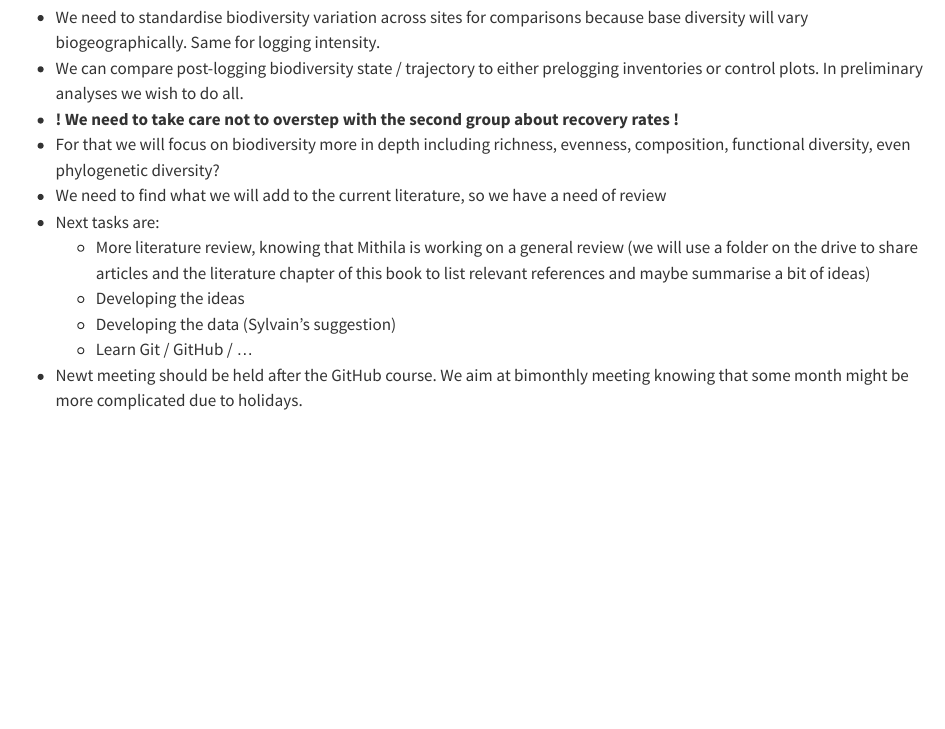
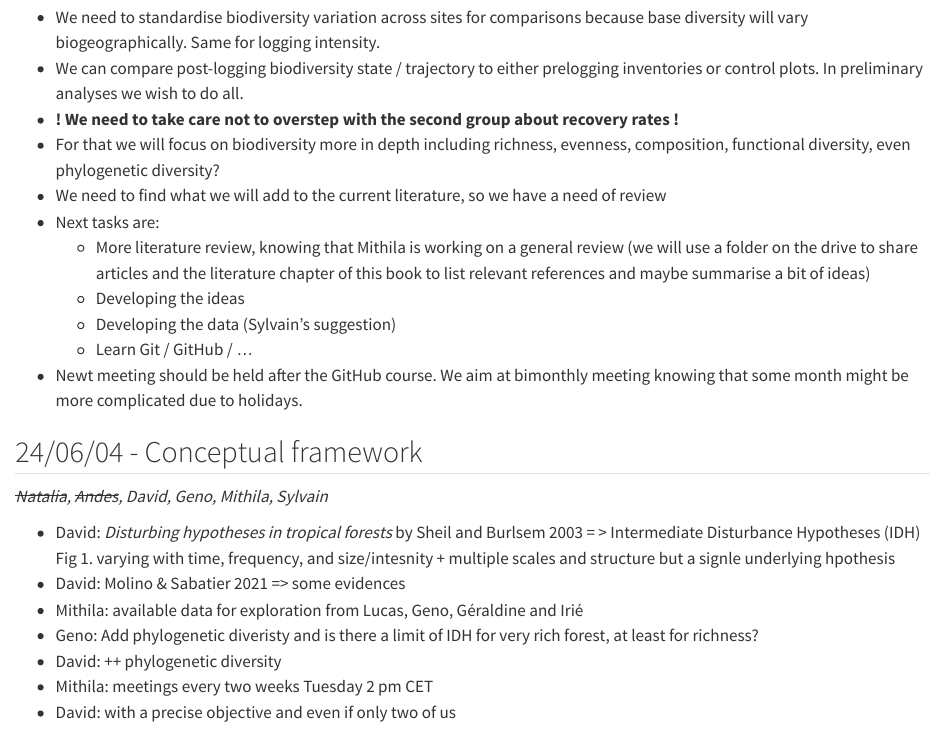
Before and after one commit to Bioforest-project/diversity, a Quarto document (97_meeting.qmd): the page in a window 1100 px wide, from 200 px down. Rendered offline with R 4.5, knitr and Pandoc in place of Quarto, with nearby package versions.

Commit message:
24/06/04

```diff
--- a/97_meeting.qmd
+++ b/97_meeting.qmd
@@ -17,3 +17,15 @@ This appendix can be used to take notes from meetings.
     -   Developing the data (Sylvain's suggestion)
     -   Learn Git / GitHub / ...
 -   Newt meeting should be held after the GitHub course. We aim at bimonthly meeting knowing that some month might be more complicated due to holidays.
+
+## 24/06/04 - Conceptual framework
+
+~~*Natalia*~~*, ~~Andes~~, David, Geno, Mithila, Sylvain*
+
+-   David: *Disturbing hypotheses in tropical forests* by Sheil and Burlsem 2003 = \> Intermediate Disturbance Hypotheses (IDH) Fig 1. varying with time, frequency, and size/intesnity + multiple scales and structure but a signle underlying hpothesis
+-   David: Molino & Sabatier 2021 =\> some evidences
+-   Mithila: available data for exploration from Lucas, Geno, Géraldine and Irié
+-   Geno: Add phylogenetic diveristy and is there a limit of IDH for very rich forest, at least for richness?
+-   David: ++ phylogenetic diversity
+-   Mithila: meetings every two weeks Tuesday 2 pm CET
+-   David: with a precise objective and even if only two of us
```
Also changed, not shown: docs/search.json, 3 other files.
